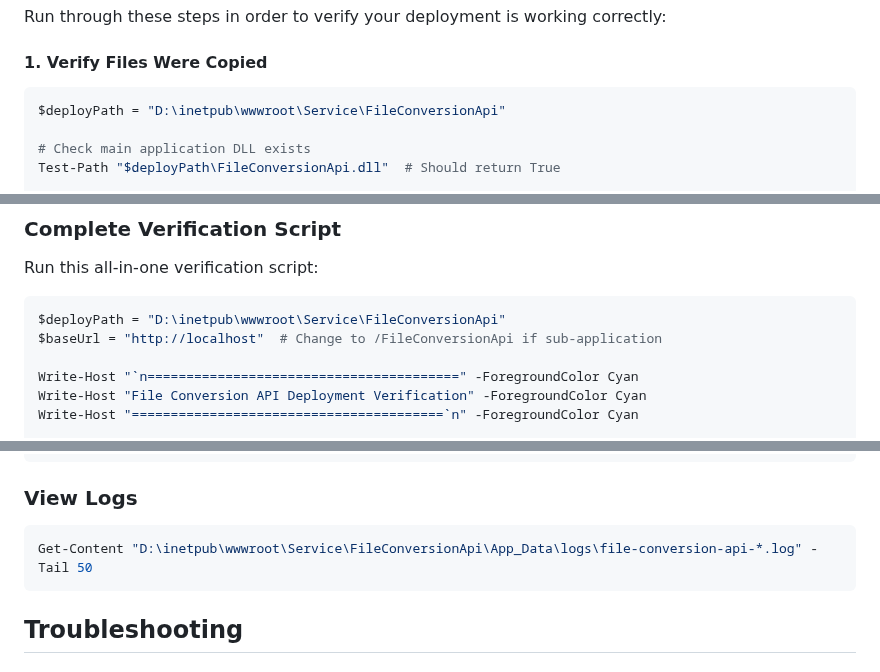
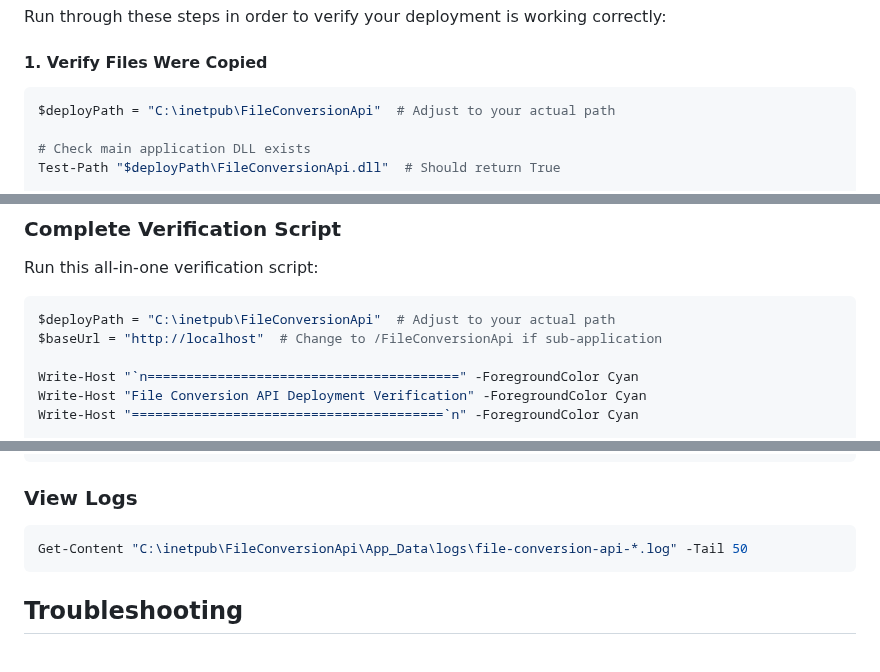
Before and after one commit to blui/type-conversion-util, a Markdown page: DEPLOYMENT.md, 3 parts joined by grey strips. Drawn GitHub-style.

````diff
--- a/DEPLOYMENT.md
+++ b/DEPLOYMENT.md
@@ -502,7 +532,7 @@ Run through these steps in order to verify your deployment is working correctly:
 #### 1. Verify Files Were Copied
 
 ```powershell
-$deployPath = "D:\inetpub\wwwroot\Service\FileConversionApi"
+$deployPath = "C:\inetpub\FileConversionApi"  # Adjust to your actual path
 
 # Check main application DLL exists
 Test-Path "$deployPath\FileConversionApi.dll"  # Should return True
@@ -664,7 +694,7 @@ if ($processes) {
 Run this all-in-one verification script:
 
 ```powershell
-$deployPath = "D:\inetpub\wwwroot\Service\FileConversionApi"
+$deployPath = "C:\inetpub\FileConversionApi"  # Adjust to your actual path
 $baseUrl = "http://localhost"  # Change to /FileConversionApi if sub-application
 
 Write-Host "`n========================================" -ForegroundColor Cyan
@@ -745,7 +775,7 @@ http://fileconversion.company.local/api-docs
 ### View Logs
 
 ```powershell
-Get-Content "D:\inetpub\wwwroot\Service\FileConversionApi\App_Data\logs\file-conversion-api-*.log" -Tail 50
+Get-Content "C:\inetpub\FileConversionApi\App_Data\logs\file-conversion-api-*.log" -Tail 50
 ```
 
 ## Troubleshooting
````
Also changed, not shown: other parts of DEPLOYMENT.md (+33 -3 lines), README.md (+16 -4 lines).
